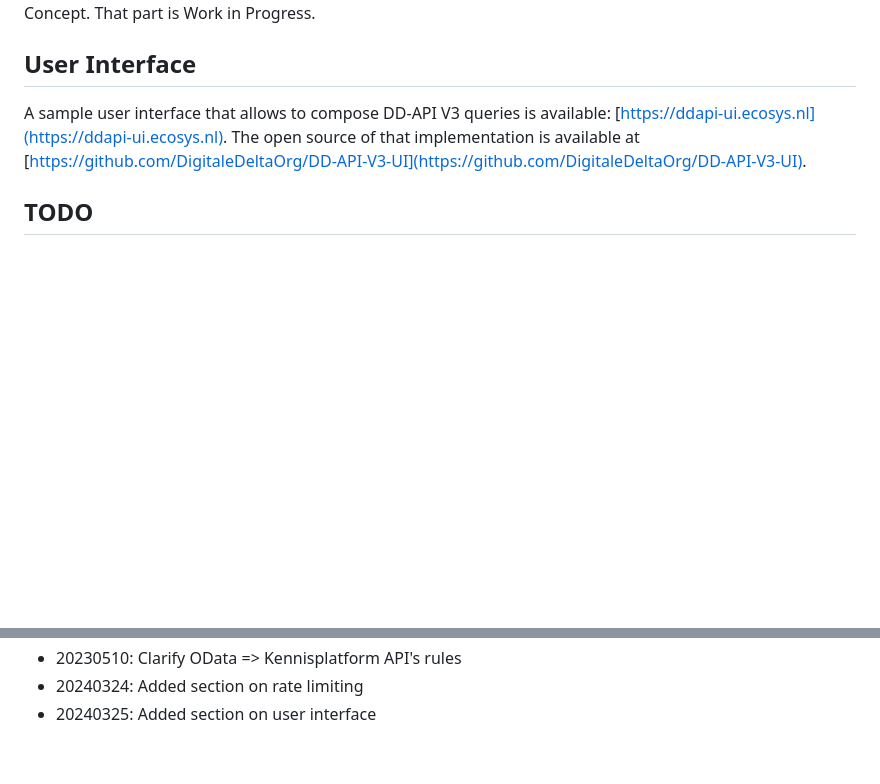
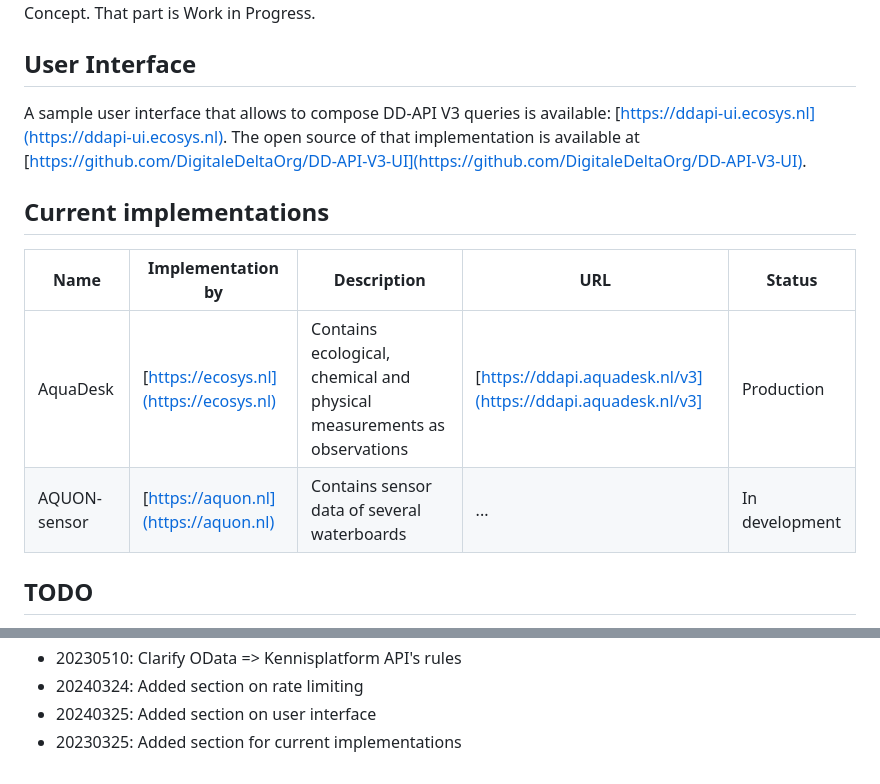
Before and after one commit to DigitaleDeltaOrg/dd-api-v3, a Markdown page: README.md, 2 parts joined by grey strips. Drawn GitHub-style; blank space fills up the shorter version.

Commit message:
Added current implementations

```diff
--- a/README.md
+++ b/README.md
@@ -148,6 +148,12 @@ The management and subscription endpoints are not yet implemented in the Proof o
 
 A sample user interface that allows to compose DD-API V3 queries is available: [https://ddapi-ui.ecosys.nl](https://ddapi-ui.ecosys.nl). The open source of that implementation is available at [https://github.com/DigitaleDeltaOrg/DD-API-V3-UI](https://github.com/DigitaleDeltaOrg/DD-API-V3-UI).
 
+## Current implementations
+| Name | Implementation by | Description | URL | Status |
+| ---- | ---- | ----------- | ----- | --- |
+| AquaDesk | [https://ecosys.nl](https://ecosys.nl) | Contains ecological, chemical and physical measurements as observations | [https://ddapi.aquadesk.nl/v3](https://ddapi.aquadesk.nl/v3] | Production |
+| AQUON-sensor | [https://aquon.nl](https://aquon.nl) | Contains sensor data of several waterboards | ... | In development |
+
 ## TODO
 
 - As long as there is no official TimeseriesML JSON encoding, define our own encoding, based on
@@ -169,3 +175,4 @@ A sample user interface that allows to compose DD-API V3 queries is available: [
 - 20230510: Clarify OData => Kennisplatform API's rules
 - 20240324: Added section on rate limiting
 - 20240325: Added section on user interface
+- 20230325: Added section for current implementations
```
